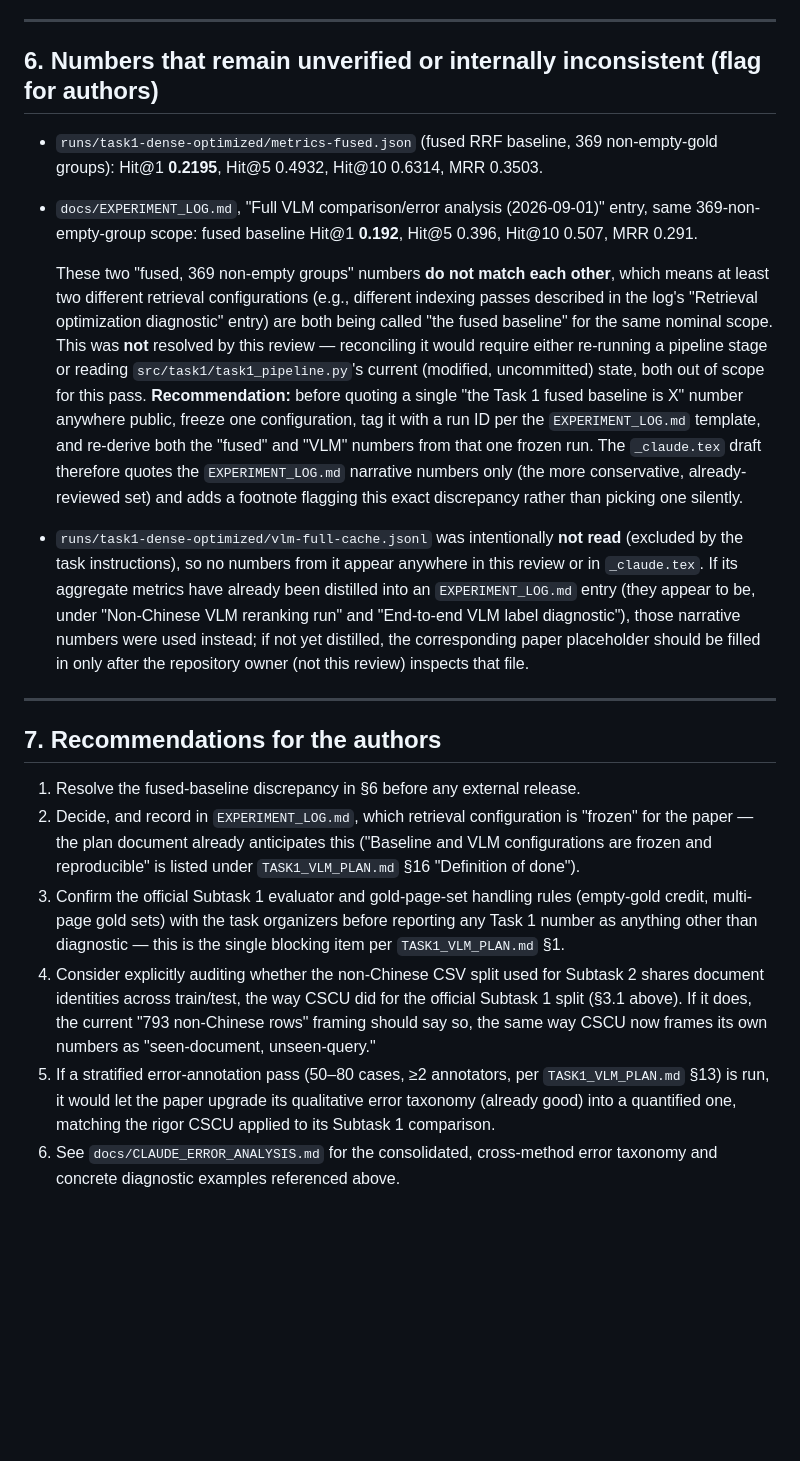
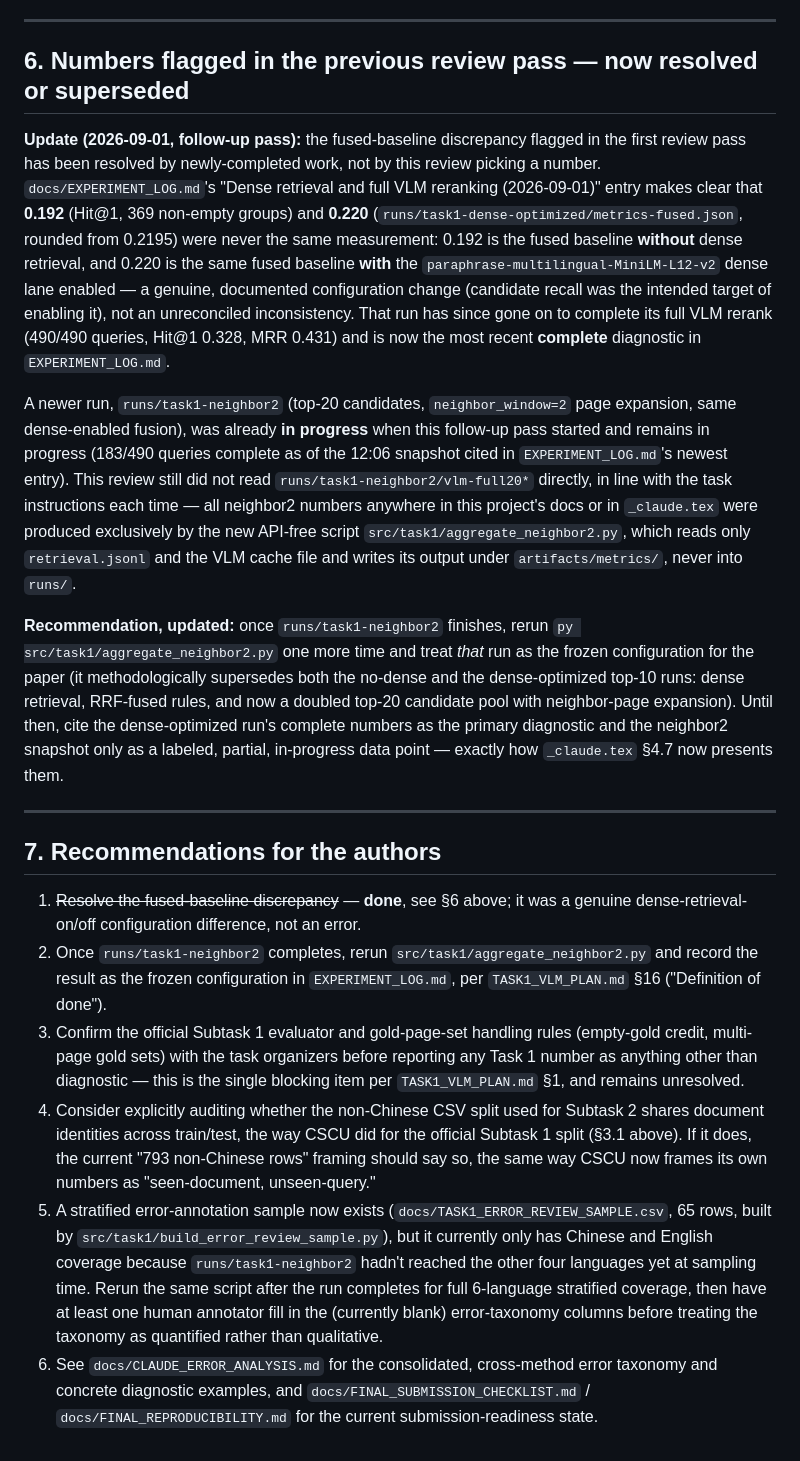
Before and after one commit to wesleyseawatch2/sasb-page-rag-regcom, a Markdown page: docs/CLAUDE_PAPER_REVIEW.md, the part around the change. Drawn GitHub-style; blank space fills up the shorter version.

```diff
--- a/docs/CLAUDE_PAPER_REVIEW.md
+++ b/docs/CLAUDE_PAPER_REVIEW.md
@@ -199,48 +199,59 @@ revision does, per instruction, as an explicit placeholder-bearing preliminary s
 
 ---
 
-## 6. Numbers that remain unverified or internally inconsistent (flag for authors)
+## 6. Numbers flagged in the previous review pass — now resolved or superseded
 
-- `runs/task1-dense-optimized/metrics-fused.json` (fused RRF baseline, 369 non-empty-gold groups):
-  Hit@1 **0.2195**, Hit@5 0.4932, Hit@10 0.6314, MRR 0.3503.
-- `docs/EXPERIMENT_LOG.md`, "Full VLM comparison/error analysis (2026-09-01)" entry, same
-  369-non-empty-group scope: fused baseline Hit@1 **0.192**, Hit@5 0.396, Hit@10 0.507, MRR 0.291.
+**Update (2026-09-01, follow-up pass):** the fused-baseline discrepancy flagged in the first
+review pass has been resolved by newly-completed work, not by this review picking a number.
+`docs/EXPERIMENT_LOG.md`'s "Dense retrieval and full VLM reranking (2026-09-01)" entry makes clear
+that **0.192** (Hit@1, 369 non-empty groups) and **0.220** (`runs/task1-dense-optimized/metrics-fused.json`,
+rounded from 0.2195) were never the same measurement: 0.192 is the fused baseline **without** dense
+retrieval, and 0.220 is the same fused baseline **with** the `paraphrase-multilingual-MiniLM-L12-v2`
+dense lane enabled — a genuine, documented configuration change (candidate recall was the intended
+target of enabling it), not an unreconciled inconsistency. That run has since gone on to complete
+its full VLM rerank (490/490 queries, Hit@1 0.328, MRR 0.431) and is now the most recent **complete**
+diagnostic in `EXPERIMENT_LOG.md`.
 
-  These two "fused, 369 non-empty groups" numbers **do not match each other**, which means at
-  least two different retrieval configurations (e.g., different indexing passes described in the
-  log's "Retrieval optimization diagnostic" entry) are both being called "the fused baseline" for
-  the same nominal scope. This was **not** resolved by this review — reconciling it would require
-  either re-running a pipeline stage or reading `src/task1/task1_pipeline.py`'s current (modified,
-  uncommitted) state, both out of scope for this pass. **Recommendation:** before quoting a single
-  "the Task 1 fused baseline is X" number anywhere public, freeze one configuration, tag it with a
-  run ID per the `EXPERIMENT_LOG.md` template, and re-derive both the "fused" and "VLM" numbers
-  from that one frozen run. The `_claude.tex` draft therefore quotes the `EXPERIMENT_LOG.md`
-  narrative numbers only (the more conservative, already-reviewed set) and adds a footnote flagging
-  this exact discrepancy rather than picking one silently.
-- `runs/task1-dense-optimized/vlm-full-cache.jsonl` was intentionally **not read** (excluded by
-  the task instructions), so no numbers from it appear anywhere in this review or in `_claude.tex`.
-  If its aggregate metrics have already been distilled into an `EXPERIMENT_LOG.md` entry (they
-  appear to be, under "Non-Chinese VLM reranking run" and "End-to-end VLM label diagnostic"), those
-  narrative numbers were used instead; if not yet distilled, the corresponding paper placeholder
-  should be filled in only after the repository owner (not this review) inspects that file.
+A newer run, `runs/task1-neighbor2` (top-20 candidates, `neighbor_window=2` page expansion, same
+dense-enabled fusion), was already **in progress** when this follow-up pass started and remains
+in progress (183/490 queries complete as of the 12:06 snapshot cited in `EXPERIMENT_LOG.md`'s
+newest entry). This review still did not read `runs/task1-neighbor2/vlm-full20*` directly, in
+line with the task instructions each time — all neighbor2 numbers anywhere in this project's docs
+or in `_claude.tex` were produced exclusively by the new API-free script
+`src/task1/aggregate_neighbor2.py`, which reads only `retrieval.jsonl` and the VLM cache file and
+writes its output under `artifacts/metrics/`, never into `runs/`.
+
+**Recommendation, updated:** once `runs/task1-neighbor2` finishes, rerun
+`py src/task1/aggregate_neighbor2.py` one more time and treat *that* run as the frozen
+configuration for the paper (it methodologically supersedes both the no-dense and the
+dense-optimized top-10 runs: dense retrieval, RRF-fused rules, and now a doubled top-20 candidate
+pool with neighbor-page expansion). Until then, cite the dense-optimized run's complete numbers as
+the primary diagnostic and the neighbor2 snapshot only as a labeled, partial, in-progress data
+point — exactly how `_claude.tex` §4.7 now presents them.
 
 ---
 
 ## 7. Recommendations for the authors
 
-1. Resolve the fused-baseline discrepancy in §6 before any external release.
-2. Decide, and record in `EXPERIMENT_LOG.md`, which retrieval configuration is "frozen" for the
-   paper — the plan document already anticipates this ("Baseline and VLM configurations are frozen
-   and reproducible" is listed under `TASK1_VLM_PLAN.md` §16 "Definition of done").
+1. ~~Resolve the fused-baseline discrepancy~~ — **done**, see §6 above; it was a genuine
+   dense-retrieval-on/off configuration difference, not an error.
+2. Once `runs/task1-neighbor2` completes, rerun `src/task1/aggregate_neighbor2.py` and record the
+   result as the frozen configuration in `EXPERIMENT_LOG.md`, per `TASK1_VLM_PLAN.md` §16
+   ("Definition of done").
 3. Confirm the official Subtask 1 evaluator and gold-page-set handling rules (empty-gold credit,
    multi-page gold sets) with the task organizers before reporting any Task 1 number as anything
-   other than diagnostic — this is the single blocking item per `TASK1_VLM_PLAN.md` §1.
+   other than diagnostic — this is the single blocking item per `TASK1_VLM_PLAN.md` §1, and remains
+   unresolved.
 4. Consider explicitly auditing whether the non-Chinese CSV split used for Subtask 2 shares
    document identities across train/test, the way CSCU did for the official Subtask 1 split
    (§3.1 above). If it does, the current "793 non-Chinese rows" framing should say so, the same way
    CSCU now frames its own numbers as "seen-document, unseen-query."
-5. If a stratified error-annotation pass (50–80 cases, ≥2 annotators, per `TASK1_VLM_PLAN.md` §13)
-   is run, it would let the paper upgrade its qualitative error taxonomy (already good) into a
-   quantified one, matching the rigor CSCU applied to its Subtask 1 comparison.
+5. A stratified error-annotation sample now exists (`docs/TASK1_ERROR_REVIEW_SAMPLE.csv`, 65 rows,
+   built by `src/task1/build_error_review_sample.py`), but it currently only has Chinese and
+   English coverage because `runs/task1-neighbor2` hadn't reached the other four languages yet at
+   sampling time. Rerun the same script after the run completes for full 6-language stratified
+   coverage, then have at least one human annotator fill in the (currently blank) error-taxonomy
+   columns before treating the taxonomy as quantified rather than qualitative.
 6. See `docs/CLAUDE_ERROR_ANALYSIS.md` for the consolidated, cross-method error taxonomy and
-   concrete diagnostic examples referenced above.
+   concrete diagnostic examples, and `docs/FINAL_SUBMISSION_CHECKLIST.md` /
+   `docs/FINAL_REPRODUCIBILITY.md` for the current submission-readiness state.
```
Also changed, not shown: docs/CLAUDE_ERROR_ANALYSIS.md (+54 -13 lines).
